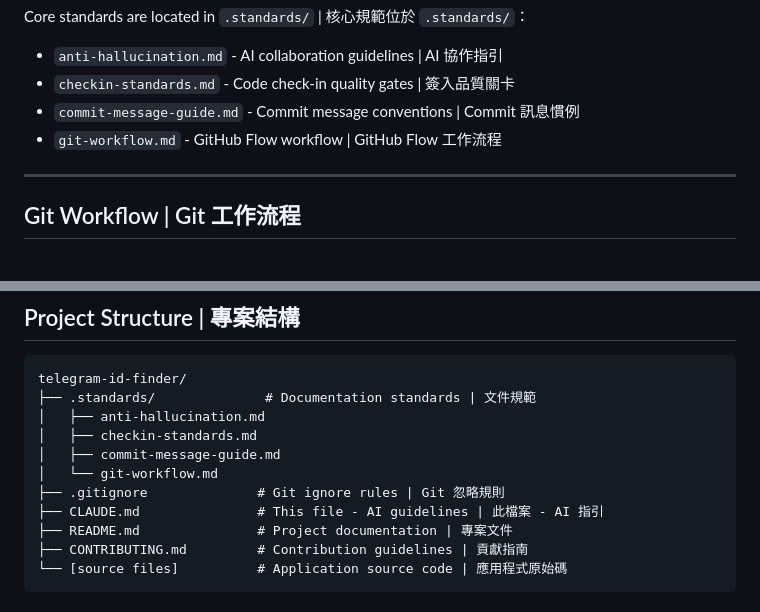
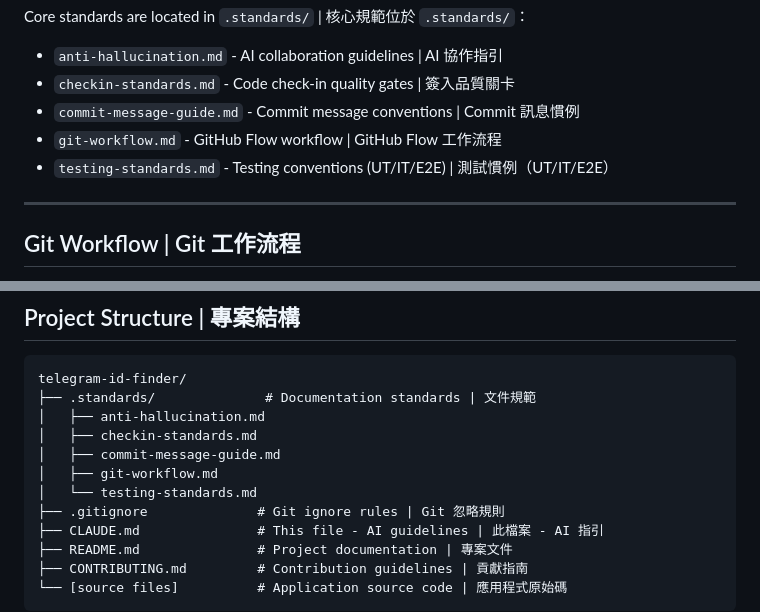
Before and after one commit to AsiaOstrich/telegram-id-finder, a Markdown page: CLAUDE.md, 2 parts joined by grey strips. Drawn GitHub-style.

```diff
--- a/CLAUDE.md
+++ b/CLAUDE.md
@@ -24,6 +24,7 @@ Core standards are located in `.standards/` | 核心規範位於 `.standards/`
 - `checkin-standards.md` - Code check-in quality gates | 簽入品質關卡
 - `commit-message-guide.md` - Commit message conventions | Commit 訊息慣例
 - `git-workflow.md` - GitHub Flow workflow | GitHub Flow 工作流程
+- `testing-standards.md` - Testing conventions (UT/IT/E2E) | 測試慣例（UT/IT/E2E）
 
 ---
 
@@ -124,7 +125,8 @@ telegram-id-finder/
 │   ├── anti-hallucination.md
 │   ├── checkin-standards.md
 │   ├── commit-message-guide.md
-│   └── git-workflow.md
+│   ├── git-workflow.md
+│   └── testing-standards.md
 ├── .gitignore              # Git ignore rules | Git 忽略規則
 ├── CLAUDE.md               # This file - AI guidelines | 此檔案 - AI 指引
 ├── README.md               # Project documentation | 專案文件
```
Also changed, not shown: .standards/testing-standards.md (added, +314 -0 lines).
